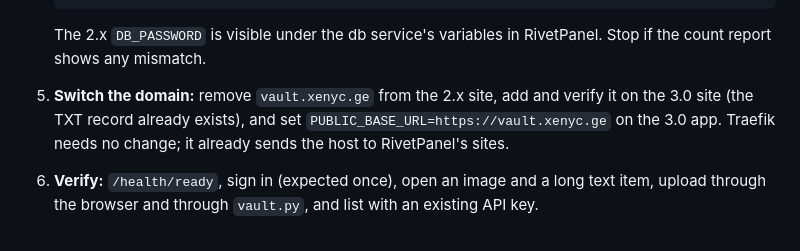
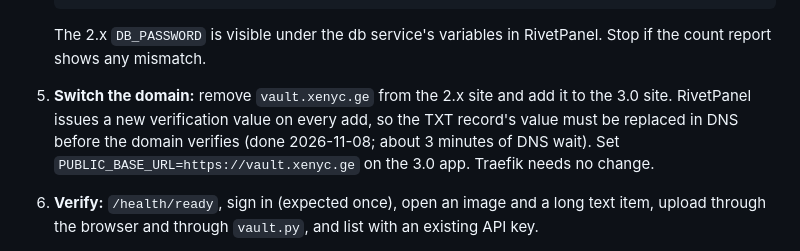
Before and after one commit to xenycx/ClipboardVault, a Markdown page: docs/plans/single-service.md, the part around the change. GitHub-like rendering.

```diff
--- a/docs/plans/single-service.md
+++ b/docs/plans/single-service.md
@@ -311,9 +311,10 @@ db `5de4da19`) on the 8gb host.
 
    The 2.x `DB_PASSWORD` is visible under the db service's variables in RivetPanel. Stop if
    the count report shows any mismatch.
-5. **Switch the domain:** remove `vault.xenyc.ge` from the 2.x site, add and verify it on the
-   3.0 site (the TXT record already exists), and set `PUBLIC_BASE_URL=https://vault.xenyc.ge`
-   on the 3.0 app. Traefik needs no change; it already sends the host to RivetPanel's sites.
+5. **Switch the domain:** remove `vault.xenyc.ge` from the 2.x site and add it to the 3.0 site.
+   RivetPanel issues a new verification value on every add, so the TXT record's value must be
+   replaced in DNS before the domain verifies (done 2026-11-08; about 3 minutes of DNS wait).
+   Set `PUBLIC_BASE_URL=https://vault.xenyc.ge` on the 3.0 app. Traefik needs no change.
 6. **Verify:** `/health/ready`, sign in (expected once), open an image and a long text item,
    upload through the browser and through `vault.py`, and list with an existing API key.
 7. **Keep 2.x stopped, not deleted,** for at least a week. To roll back, move the domain back
```
Also changed, not shown: DEPLOYMENT.md (+7 -3 lines).
